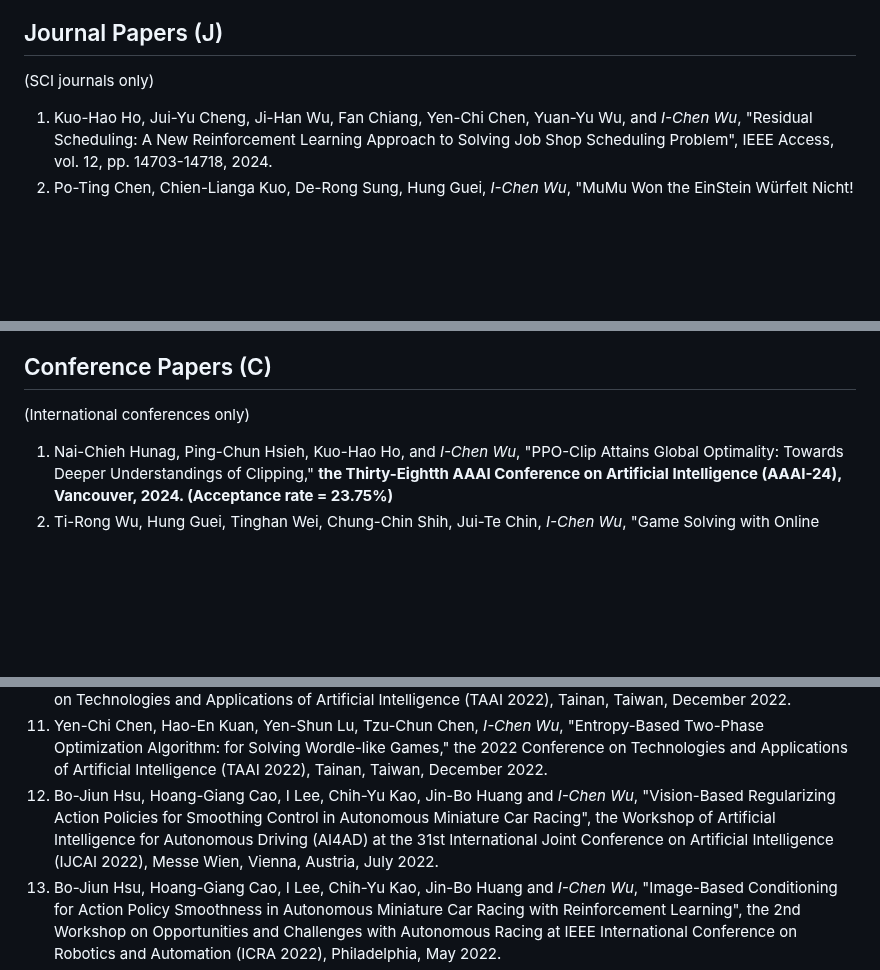
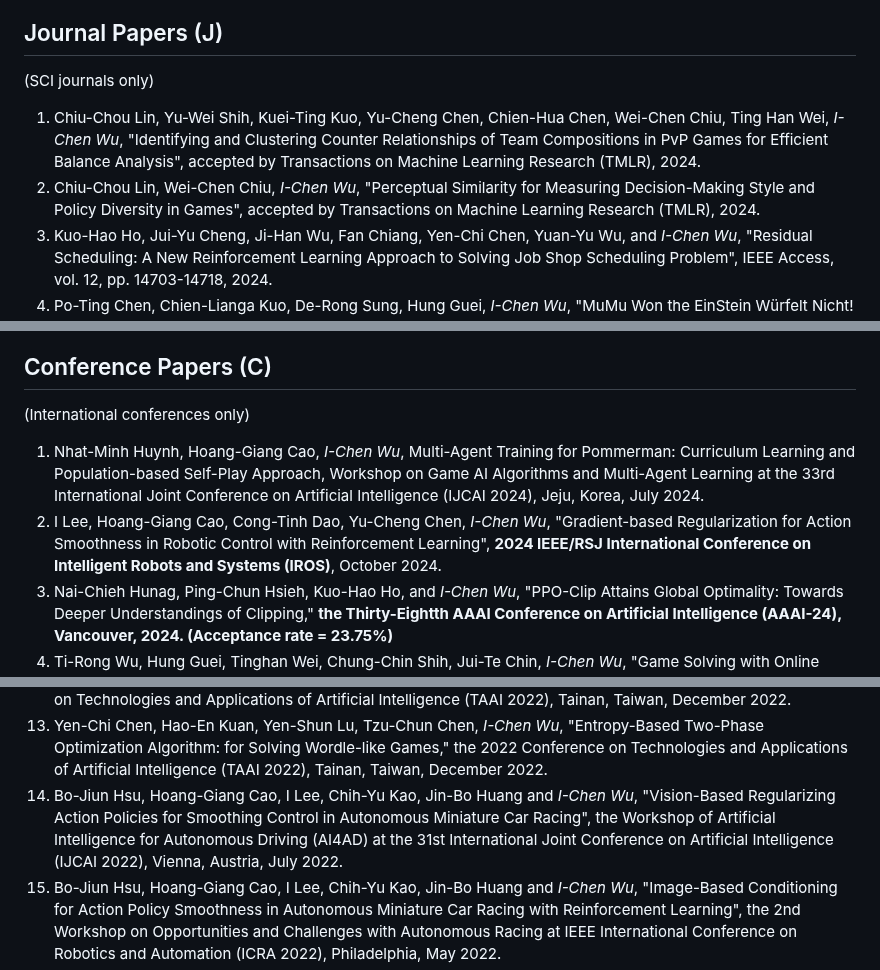
Before and after one commit to icwu307/icwu307.github.io, a Markdown page: publications.md, 3 parts joined by grey strips. Drawn GitHub-style; blank space fills up the shorter version.

Commit message:
updat publications and about

```diff
--- a/publications.md
+++ b/publications.md
@@ -4,6 +4,8 @@
 
 (SCI journals only)
 
+1. Chiu-Chou Lin, Yu-Wei Shih, Kuei-Ting Kuo, Yu-Cheng Chen, Chien-Hua Chen, Wei-Chen Chiu, Ting Han Wei, *I-Chen Wu*, "Identifying and Clustering Counter Relationships of Team Compositions in PvP Games for Efficient Balance Analysis", accepted by Transactions on Machine Learning Research (TMLR), 2024.
+1. Chiu-Chou Lin, Wei-Chen Chiu, *I-Chen Wu*, "Perceptual Similarity for Measuring Decision-Making Style and Policy Diversity in Games", accepted by Transactions on Machine Learning Research (TMLR), 2024.
 1. Kuo-Hao Ho, Jui-Yu Cheng, Ji-Han Wu, Fan Chiang, Yen-Chi Chen, Yuan-Yu Wu, and *I-Chen Wu*, "Residual Scheduling: A New Reinforcement Learning Approach to Solving Job Shop Scheduling Problem", IEEE Access, vol. 12, pp. 14703-14718, 2024.
 1. Po-Ting Chen, Chien-Lianga Kuo, De-Rong Sung, Hung Guei, *I-Chen Wu*, "MuMu Won the EinStein Würfelt Nicht! Tournament", ICGA Journal, December 2023.
 1. Zachary Strumpf, Wenbo Gu, Chih-Wei Tsai, Pai-Lien Chen, Eric Yeh, Lydia Leung, Cynthia Cheung, *I-Chen Wu*, Kingman Strohl,  Tiffany Tsai, Rodney J. Folz, Ambrose Chiang, "Belun Ring (Belun Sleep System BLS-100): Deep learning-facilitated wearable enables obstructive sleep apnea detection, apnea severity categorization, and sleep stage classification in patients suspected of sleep apnea", Sleep Health Journal,Volume 9, Issue 4, August 2023, Pages 430-440.
@@ -90,6 +92,8 @@
 
 (International conferences only)
 
+1. Nhat-Minh Huynh, Hoang-Giang Cao,  *I-Chen Wu*, Multi-Agent Training for Pommerman: Curriculum Learning and Population-based Self-Play Approach, Workshop on Game AI Algorithms and Multi-Agent Learning at the 33rd International Joint Conference on Artificial Intelligence (IJCAI 2024), Jeju, Korea, July 2024.
+1. I Lee, Hoang-Giang Cao, Cong-Tinh Dao, Yu-Cheng Chen, *I-Chen Wu*, "Gradient-based Regularization for Action Smoothness in Robotic Control with Reinforcement Learning", **2024 IEEE/RSJ International Conference on Intelligent Robots and Systems (IROS)**, October 2024.
 1. Nai-Chieh Hunag, Ping-Chun Hsieh, Kuo-Hao Ho, and *I-Chen Wu*, "PPO-Clip Attains Global Optimality: Towards Deeper Understandings of Clipping," **the Thirty-Eightth AAAI Conference on Artificial Intelligence (AAAI-24), Vancouver, 2024. (Acceptance rate = 23.75%)**
 1. Ti-Rong Wu, Hung Guei, Tinghan Wei, Chung-Chin Shih, Jui-Te Chin, *I-Chen Wu*, "Game Solving with Online Fine-Tuning", the **Thirty-seventh Annual Conference on Neural Information Processing Systems (NeurIPS 2023)**, New Orleans, December 2023. (Acceptance rate: 26.1% among 12343)
 1. Chien-Liang Kuo, Po-Ting Chen, Hung Guei, De-Rong Sung, Chu-Hsuan Hsueh, Ti-Rong Wu, *I-Chen Wu*, "An Empirical Analysis of Gumbel MuZero on Stochastic and Deterministic Einstein Würfelt Nicht!," the 2023 Conference on Technologies and Applications of Artificial Intelligence (TAAI 2023), Taiwan, December 2022.
@@ -101,7 +105,7 @@
 1. Li-Cheng Lan, Huan Zhang, Ti-Rong Wu, Meng-Yu Tsai, *I-Chen Wu*, Cho-Jui Hsieh, "Are AlphaZero-like Agents Robust to Adversarial Perturbations?", the **Thirty-sixth Annual Conference on Neural Information Processing Systems (NeurIPS 2022)**, New Orleans, December 2022. (Acceptance rate: 2672/10,411 ~= 25.6%)
 1. Chih-Yu Kao, Hung Guei, Ti-Rong Wu, *I-Chen Wu*, "Gumbel MuZero for the Game of 2048," the 2022 Conference on Technologies and Applications of Artificial Intelligence (TAAI 2022), Tainan, Taiwan, December 2022.
 1. Yen-Chi Chen, Hao-En Kuan, Yen-Shun Lu, Tzu-Chun Chen, *I-Chen Wu*, "Entropy-Based Two-Phase Optimization Algorithm: for Solving Wordle-like Games," the 2022 Conference on Technologies and Applications of Artificial Intelligence (TAAI 2022), Tainan, Taiwan, December 2022.
-1. Bo-Jiun Hsu, Hoang-Giang Cao, I Lee, Chih-Yu Kao, Jin-Bo Huang and *I-Chen Wu*, "Vision-Based Regularizing Action Policies for Smoothing Control in Autonomous Miniature Car Racing", the Workshop of Artificial Intelligence for Autonomous Driving (AI4AD) at the 31st International Joint Conference on Artificial Intelligence (IJCAI 2022), Messe Wien, Vienna, Austria, July 2022.
+1. Bo-Jiun Hsu, Hoang-Giang Cao, I Lee, Chih-Yu Kao, Jin-Bo Huang and *I-Chen Wu*, "Vision-Based Regularizing Action Policies for Smoothing Control in Autonomous Miniature Car Racing", the Workshop of Artificial Intelligence for Autonomous Driving (AI4AD) at the 31st International Joint Conference on Artificial Intelligence (IJCAI 2022), Vienna, Austria, July 2022.
 1. Bo-Jiun Hsu, Hoang-Giang Cao, I Lee, Chih-Yu Kao, Jin-Bo Huang and *I-Chen Wu*, "Image-Based Conditioning for Action Policy Smoothness in Autonomous Miniature Car Racing with Reinforcement Learning", the 2nd Workshop on Opportunities and Challenges with Autonomous Racing at IEEE International Conference on Robotics and Automation (ICRA 2022), Philadelphia, May 2022.
 1. Hoang-Giang Cao, Weihao Zeng, *I-Chen Wu*, "Reinforcement Learning for Picking Cluttered General Objects with Dense Object Descriptors", **IEEE International Conference on Robotics and Automation (ICRA 2022)**, Philadelphia, May 2022. (Acceptance rate: 1,428/3,313 ≈ 43.1%)
 1. Ti-Rong Wu, Chung-Chin Shih, Ting Han Wei, Meng-Yu Tsai, Wei-Yuan Hsu, *I-Chen Wu*, "AlphaZero-based Proof Cost Network to Aid Game Solving", **the Tenth International Conference on Learning Representations (ICLR 2022)**, April 2022. (Acceptance rate: 1,095/3,391 ≈ 32.3%)
```
Also changed, not shown: about.md (+2 -1 lines).
